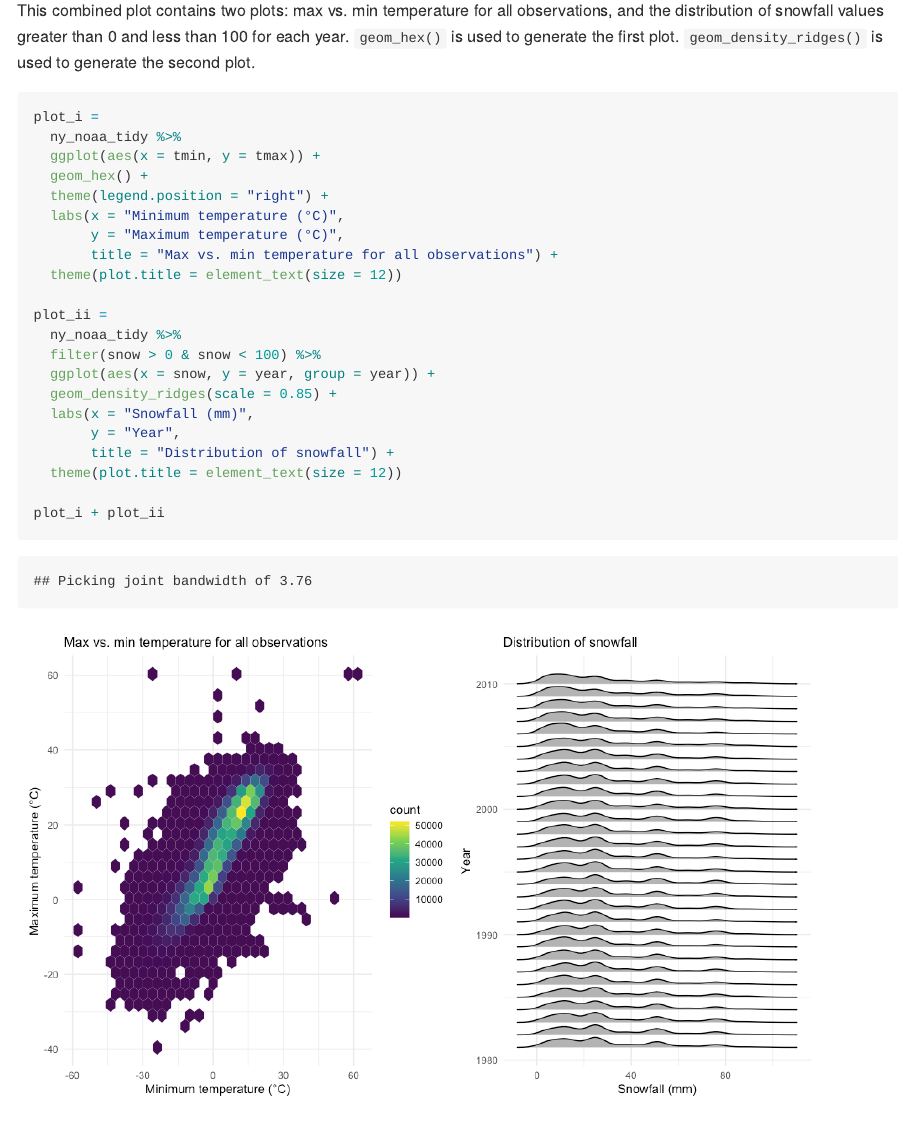
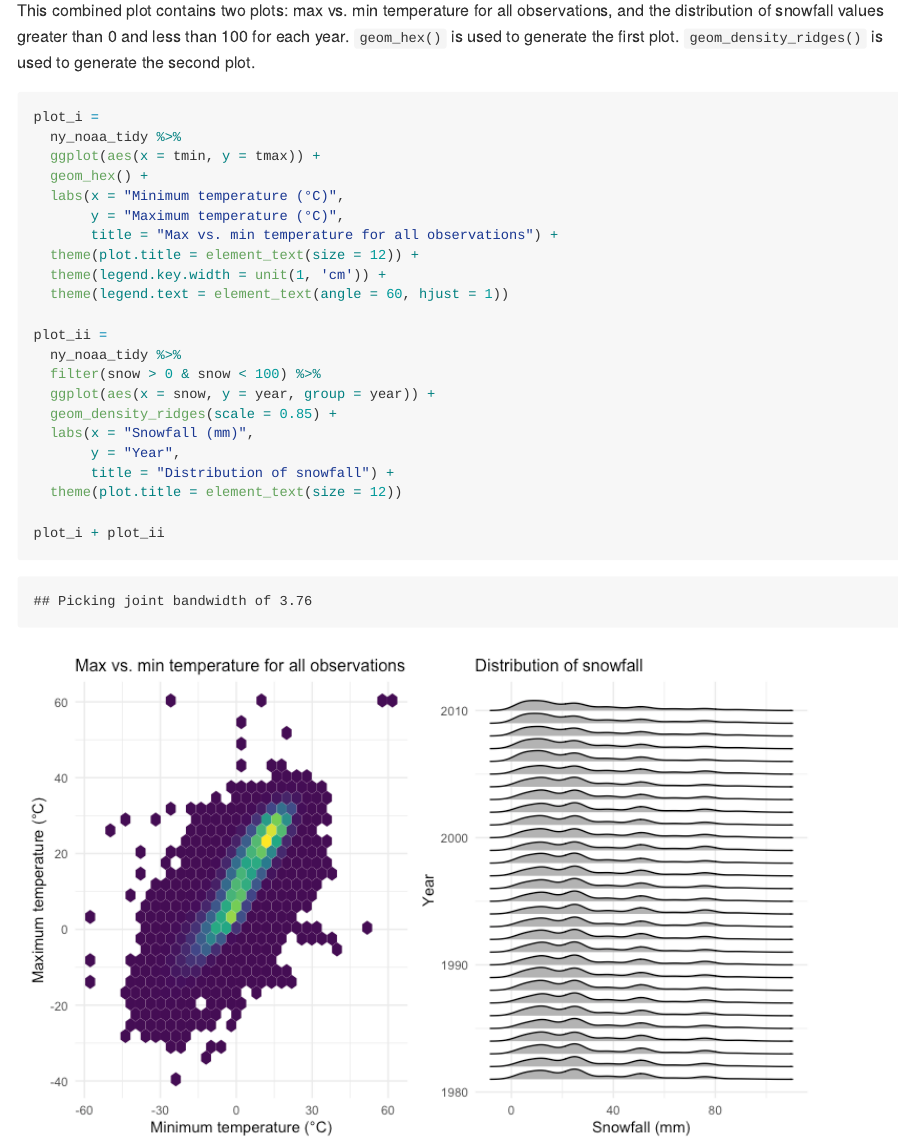
Before and after one commit to lllandiG/p8105_hw3_lg3239, an R Markdown document (p8105_hw3_lg3239.Rmd): the page in a window 1100 px wide, from 8090 px down. The pictures show the output file p8105_hw3_lg3239.md that the author committed with the source, drawn offline in the style of GitHub; long lines of code are wrapped.

Commit message:
made changes on plot

````diff
--- a/p8105_hw3_lg3239.Rmd
+++ b/p8105_hw3_lg3239.Rmd
@@ -210,16 +210,17 @@ ny_noaa_tidy %>%
 
 This combined plot contains two plots: max vs. min temperature for all observations, and the distribution of snowfall values greater than 0 and less than 100 for each year. `geom_hex()` is used to generate the first plot. `geom_density_ridges()` is used to generate the second plot.
 
-```{r, fig.width=10, fig.height=6}
+```{r}
 plot_i =
   ny_noaa_tidy %>%
   ggplot(aes(x = tmin, y = tmax)) +
   geom_hex() +
-  theme(legend.position = "right") +
   labs(x = "Minimum temperature (°C)",
        y = "Maximum temperature (°C)",
        title = "Max vs. min temperature for all observations") +
-  theme(plot.title = element_text(size = 12))
+  theme(plot.title = element_text(size = 12)) +
+  theme(legend.key.width = unit(1, 'cm')) +
+  theme(legend.text = element_text(angle = 60, hjust = 1))
 
 plot_ii =
   ny_noaa_tidy %>%
````
Also changed, not shown: p8105_hw3_lg3239.md, p8105_hw3_lg3239_files/figure-gfm/unnamed-chunk-13-1.png.
